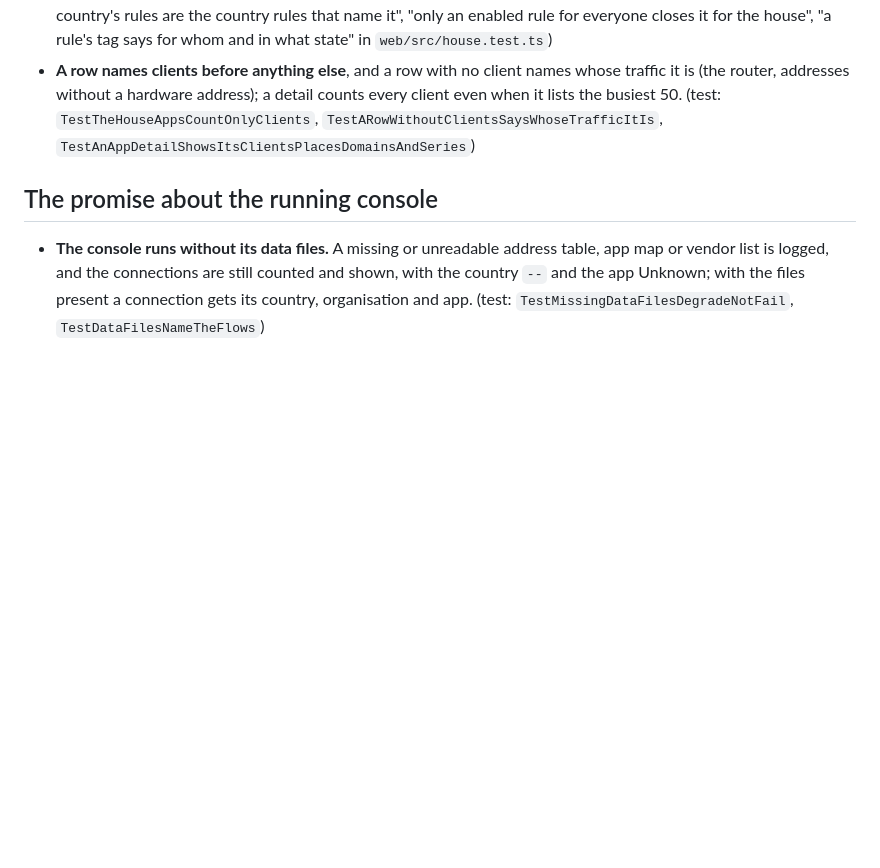
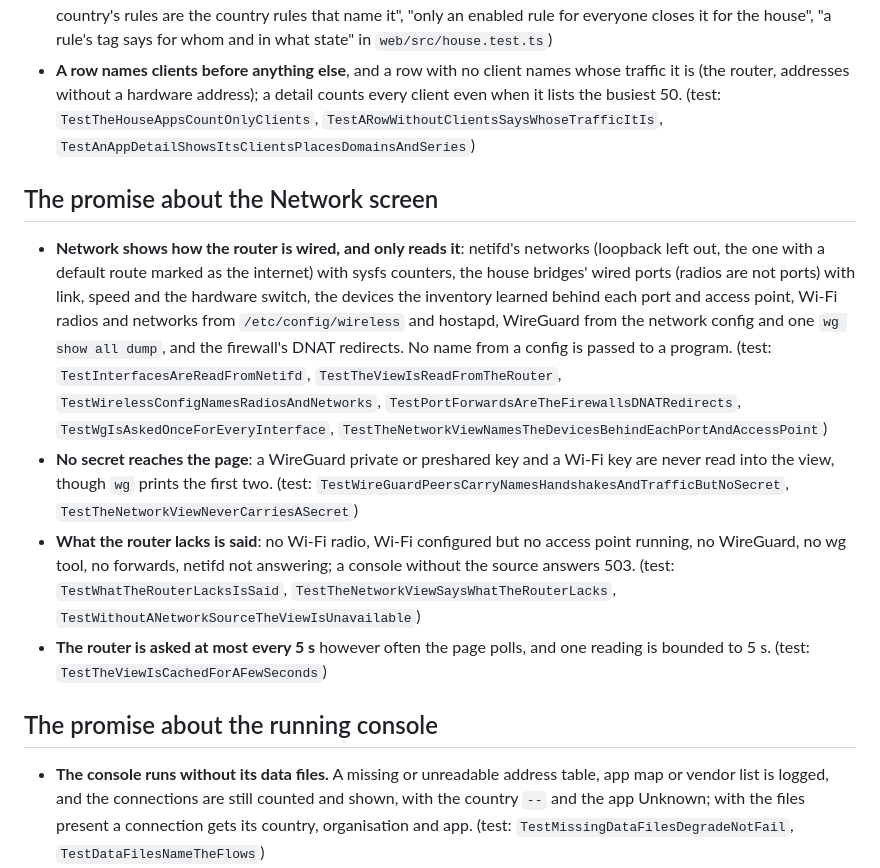
Before and after one commit to TAIPANBOX/netryx, a Markdown page: CLAUDE.md, the part around the change. GitHub-like rendering; blank space fills up the shorter version.

```diff
--- a/CLAUDE.md
+++ b/CLAUDE.md
@@ -638,6 +638,30 @@ enforced, and that is a debt rather than a decision.
   (test: `TestTheHouseAppsCountOnlyClients`, `TestARowWithoutClientsSaysWhoseTrafficItIs`,
   `TestAnAppDetailShowsItsClientsPlacesDomainsAndSeries`)
 
+## The promise about the Network screen
+
+- **Network shows how the router is wired, and only reads it**: netifd's
+  networks (loopback left out, the one with a default route marked as the
+  internet) with sysfs counters, the house bridges' wired ports (radios are
+  not ports) with link, speed and the hardware switch, the devices the
+  inventory learned behind each port and access point, Wi-Fi radios and
+  networks from `/etc/config/wireless` and hostapd, WireGuard from the
+  network config and one `wg show all dump`, and the firewall's DNAT
+  redirects. No name from a config is passed to a program.
+  (test: `TestInterfacesAreReadFromNetifd`, `TestTheViewIsReadFromTheRouter`,
+  `TestWirelessConfigNamesRadiosAndNetworks`, `TestPortForwardsAreTheFirewallsDNATRedirects`,
+  `TestWgIsAskedOnceForEveryInterface`, `TestTheNetworkViewNamesTheDevicesBehindEachPortAndAccessPoint`)
+- **No secret reaches the page**: a WireGuard private or preshared key and a
+  Wi-Fi key are never read into the view, though `wg` prints the first two.
+  (test: `TestWireGuardPeersCarryNamesHandshakesAndTrafficButNoSecret`, `TestTheNetworkViewNeverCarriesASecret`)
+- **What the router lacks is said**: no Wi-Fi radio, Wi-Fi configured but no
+  access point running, no WireGuard, no wg tool, no forwards, netifd not
+  answering; a console without the source answers 503.
+  (test: `TestWhatTheRouterLacksIsSaid`, `TestTheNetworkViewSaysWhatTheRouterLacks`,
+  `TestWithoutANetworkSourceTheViewIsUnavailable`)
+- **The router is asked at most every 5 s** however often the page polls,
+  and one reading is bounded to 5 s. (test: `TestTheViewIsCachedForAFewSeconds`)
+
 ## The promise about the running console
 
 - **The console runs without its data files.** A missing or unreadable
```
Also changed, not shown: README.md (+4 -0 lines), docs/images/network.png (added), 17 other files.
